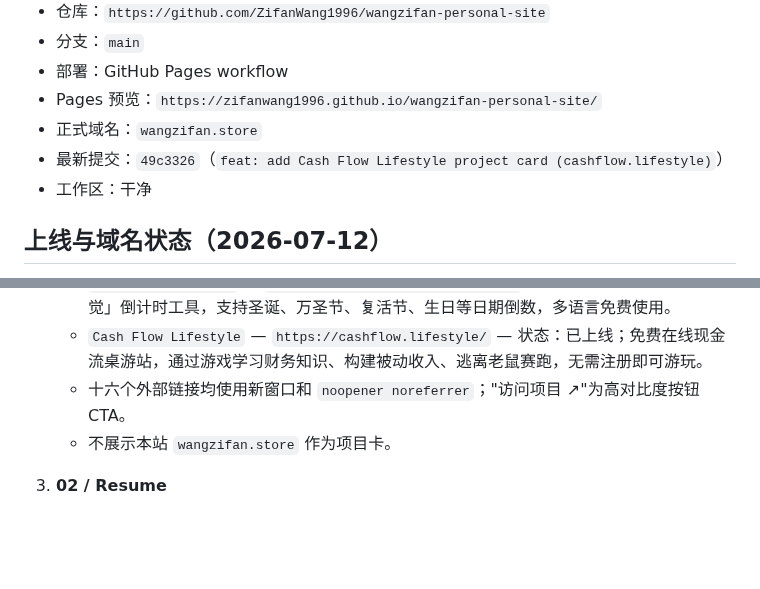
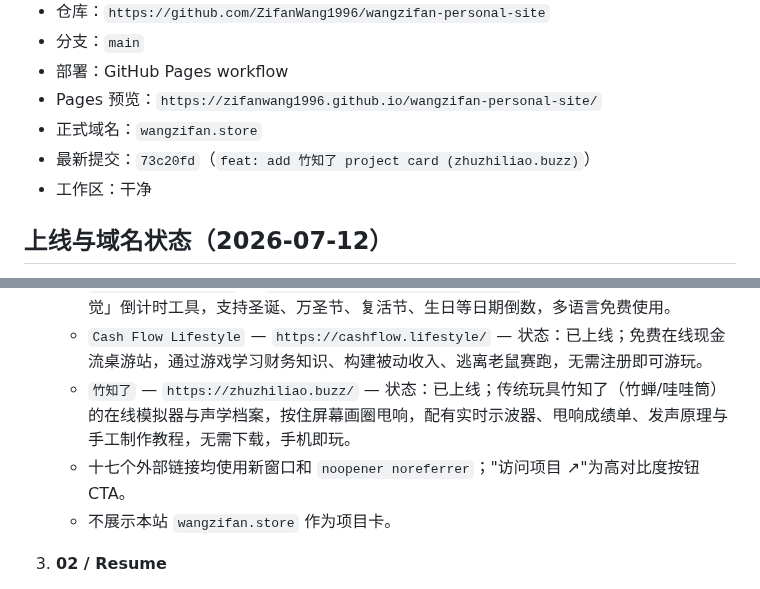
Before and after one commit to ZifanWang1996/wangzifan-personal-site, a Markdown page: project-control.md, 2 parts joined by grey strips. GitHub-like rendering; blank space fills up the shorter version.

Commit message:
docs: update control board for 竹知了 release

```diff
--- a/project-control.md
+++ b/project-control.md
@@ -10,7 +10,7 @@
 - 部署：GitHub Pages workflow
 - Pages 预览：`https://zifanwang1996.github.io/wangzifan-personal-site/`
 - 正式域名：`wangzifan.store`
-- 最新提交：`49c3326`（`feat: add Cash Flow Lifestyle project card (cashflow.lifestyle)`）
+- 最新提交：`73c20fd`（`feat: add 竹知了 project card (zhuzhiliao.buzz)`）
 - 工作区：干净
 
 ## 上线与域名状态（2026-07-12）
@@ -45,7 +45,8 @@
    - `IsItDown` — `https://isitdown.click/` — 状态：已上线；免费网站宕机检测工具，输入任意网址即可查看该网站是全网宕机还是仅你无法访问，返回实时状态、HTTP 状态码与响应时间。
    - `HowManySleepsUntil` — `https://howmanysleepsuntil.rest/` — 状态：已上线；「还要睡几觉」倒计时工具，支持圣诞、万圣节、复活节、生日等日期倒数，多语言免费使用。
    - `Cash Flow Lifestyle` — `https://cashflow.lifestyle/` — 状态：已上线；免费在线现金流桌游站，通过游戏学习财务知识、构建被动收入、逃离老鼠赛跑，无需注册即可游玩。
-   - 十六个外部链接均使用新窗口和 `noopener noreferrer`；"访问项目 ↗"为高对比度按钮 CTA。
+   - `竹知了` — `https://zhuzhiliao.buzz/` — 状态：已上线；传统玩具竹知了（竹蝉/哇哇筒）的在线模拟器与声学档案，按住屏幕画圈甩响，配有实时示波器、甩响成绩单、发声原理与手工制作教程，无需下载，手机即玩。
+   - 十七个外部链接均使用新窗口和 `noopener noreferrer`；"访问项目 ↗"为高对比度按钮 CTA。
    - 不展示本站 `wangzifan.store` 作为项目卡。
 
 3. **02 / Resume**
```
